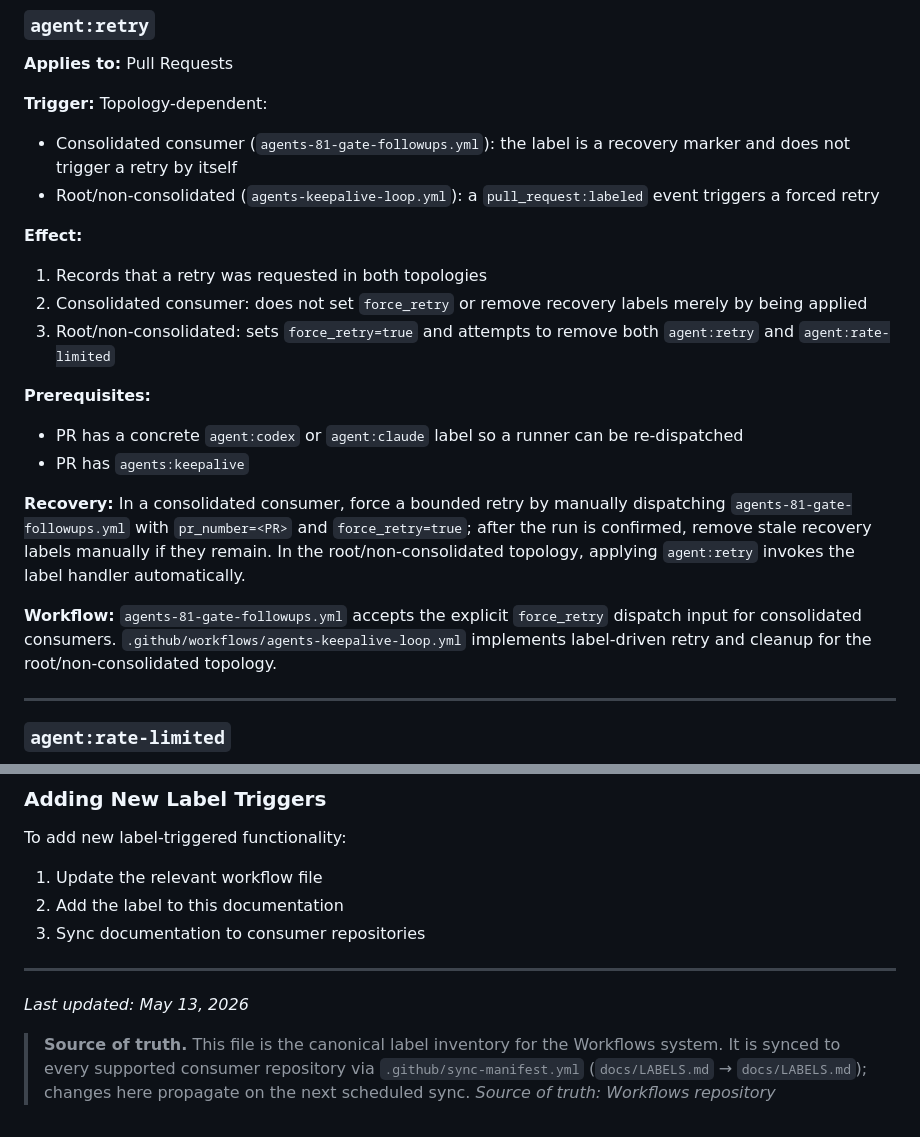
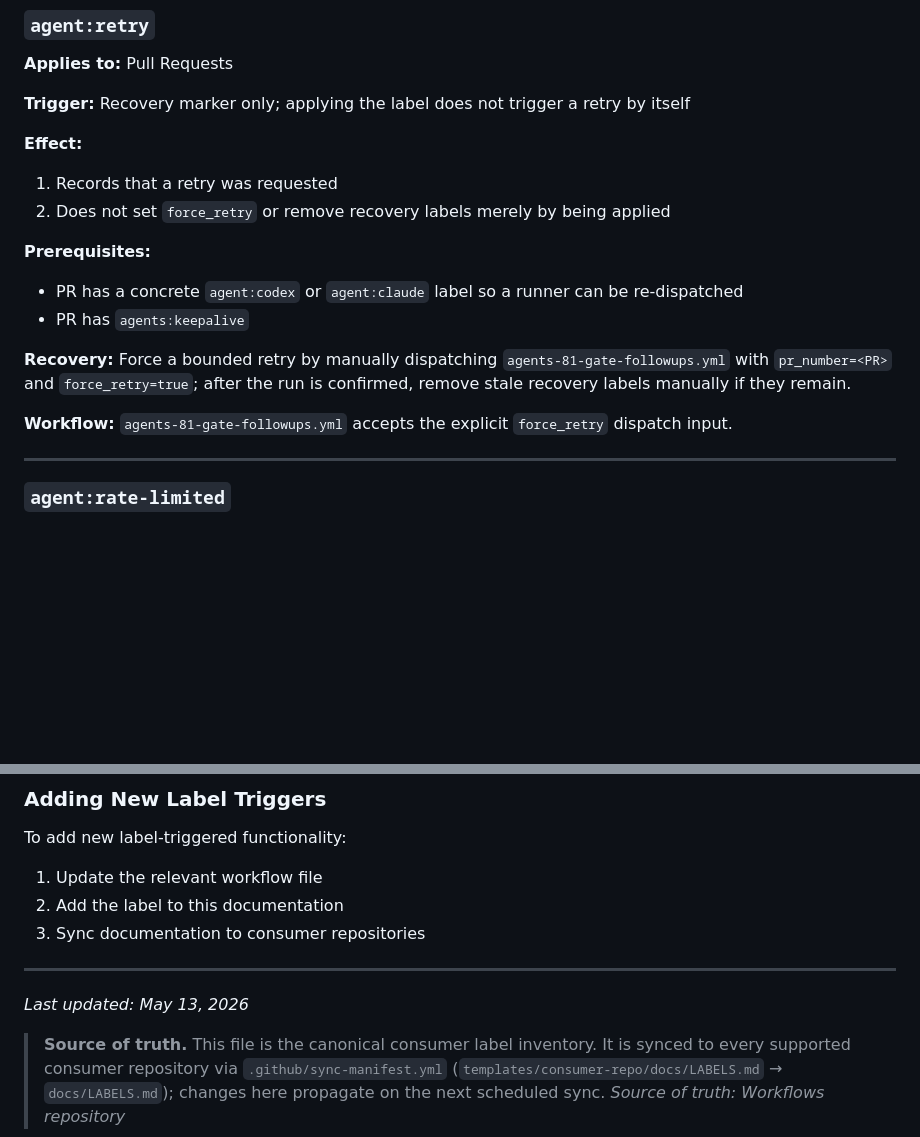
Before and after one commit to stranske/Travel-Plan-Permission, a Markdown page: docs/LABELS.md, 2 parts joined by grey strips. Drawn GitHub-style; blank space fills up the shorter version.

Commit message:
docs: sync LABELS.md from Workflows repository

```diff
--- a/docs/LABELS.md
+++ b/docs/LABELS.md
@@ -206,23 +206,19 @@ runner and registry entry ship, applying this label will not dispatch a runner.
 
 **Applies to:** Pull Requests
 
-**Trigger:** Topology-dependent:
-
-- Consolidated consumer (`agents-81-gate-followups.yml`): the label is a recovery marker and does not trigger a retry by itself
-- Root/non-consolidated (`agents-keepalive-loop.yml`): a `pull_request:labeled` event triggers a forced retry
+**Trigger:** Recovery marker only; applying the label does not trigger a retry by itself
 
 **Effect:**
-1. Records that a retry was requested in both topologies
-2. Consolidated consumer: does not set `force_retry` or remove recovery labels merely by being applied
-3. Root/non-consolidated: sets `force_retry=true` and attempts to remove both `agent:retry` and `agent:rate-limited`
+1. Records that a retry was requested
+2. Does not set `force_retry` or remove recovery labels merely by being applied
 
 **Prerequisites:**
 - PR has a concrete `agent:codex` or `agent:claude` label so a runner can be re-dispatched
 - PR has `agents:keepalive`
 
-**Recovery:** In a consolidated consumer, force a bounded retry by manually dispatching `agents-81-gate-followups.yml` with `pr_number=<PR>` and `force_retry=true`; after the run is confirmed, remove stale recovery labels manually if they remain. In the root/non-consolidated topology, applying `agent:retry` invokes the label handler automatically.
+**Recovery:** Force a bounded retry by manually dispatching `agents-81-gate-followups.yml` with `pr_number=<PR>` and `force_retry=true`; after the run is confirmed, remove stale recovery labels manually if they remain.
 
-**Workflow:** `agents-81-gate-followups.yml` accepts the explicit `force_retry` dispatch input for consolidated consumers. `.github/workflows/agents-keepalive-loop.yml` implements label-driven retry and cleanup for the root/non-consolidated topology.
+**Workflow:** `agents-81-gate-followups.yml` accepts the explicit `force_retry` dispatch input.
 
 ---
 
@@ -817,5 +813,5 @@ To add new label-triggered functionality:
 
 *Last updated: May 13, 2026*
 
-> **Source of truth.** This file is the canonical label inventory for the Workflows system. It is synced to every supported consumer repository via `.github/sync-manifest.yml` (`docs/LABELS.md` → `docs/LABELS.md`); changes here propagate on the next scheduled sync.
+> **Source of truth.** This file is the canonical consumer label inventory. It is synced to every supported consumer repository via `.github/sync-manifest.yml` (`templates/consumer-repo/docs/LABELS.md` → `docs/LABELS.md`); changes here propagate on the next scheduled sync.
 *Source of truth: Workflows repository*
```
